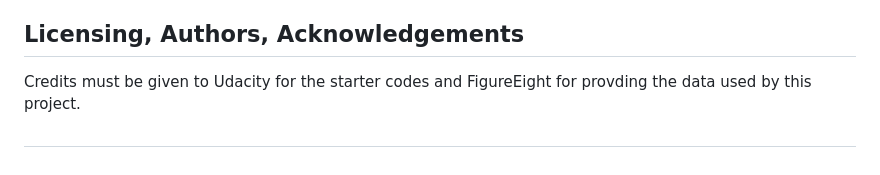
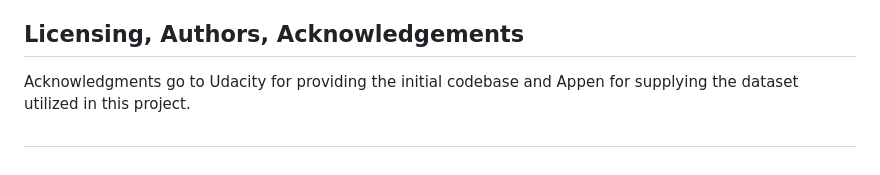
Before and after one commit to jbo1881/Project2_Disaster_Response_Pipeline_Udacity, a Markdown page: README.md, the part around the change. GitHub-like rendering.

```diff
--- a/README.md
+++ b/README.md
@@ -101,6 +101,6 @@ The file structure is organized as follows:
 
 ## Licensing, Authors, Acknowledgements
 
-Credits must be given to Udacity for the starter codes and FigureEight for provding the data used by this project.
+Acknowledgments go to Udacity for providing the initial codebase and Appen for supplying the dataset utilized in this project.
 
 ##
```
